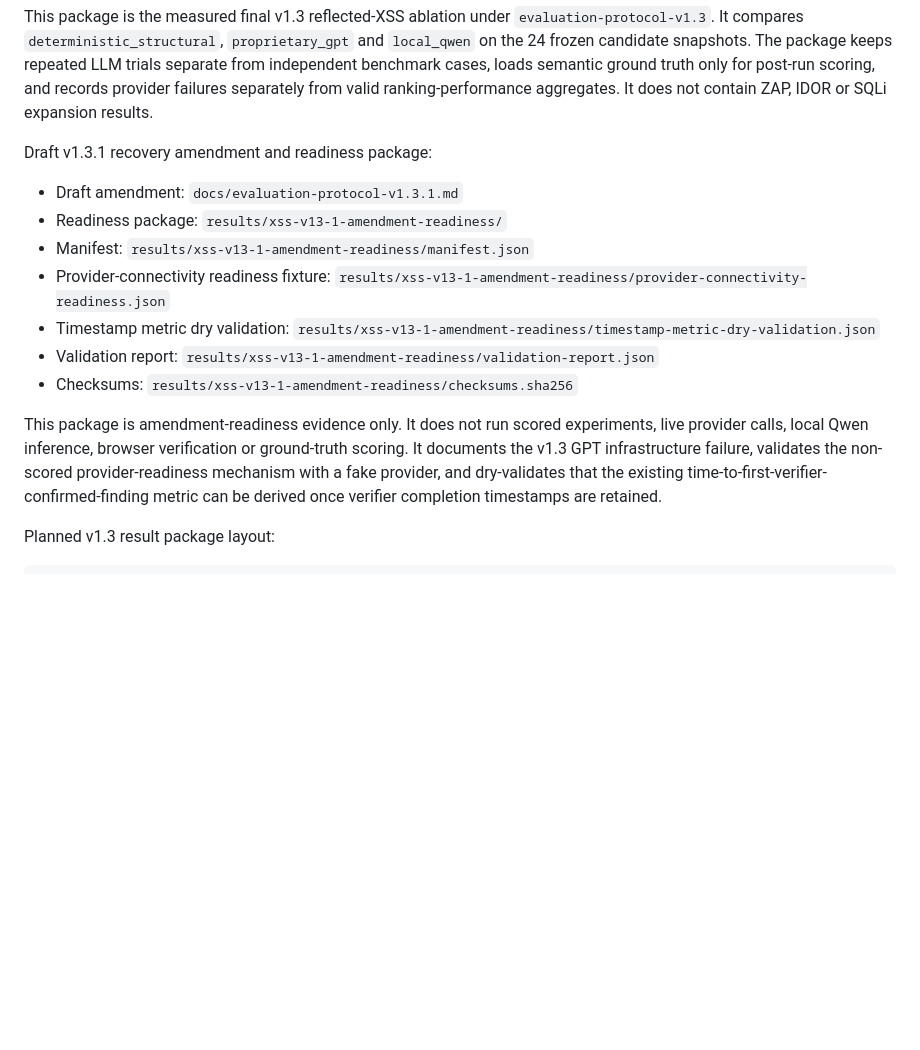
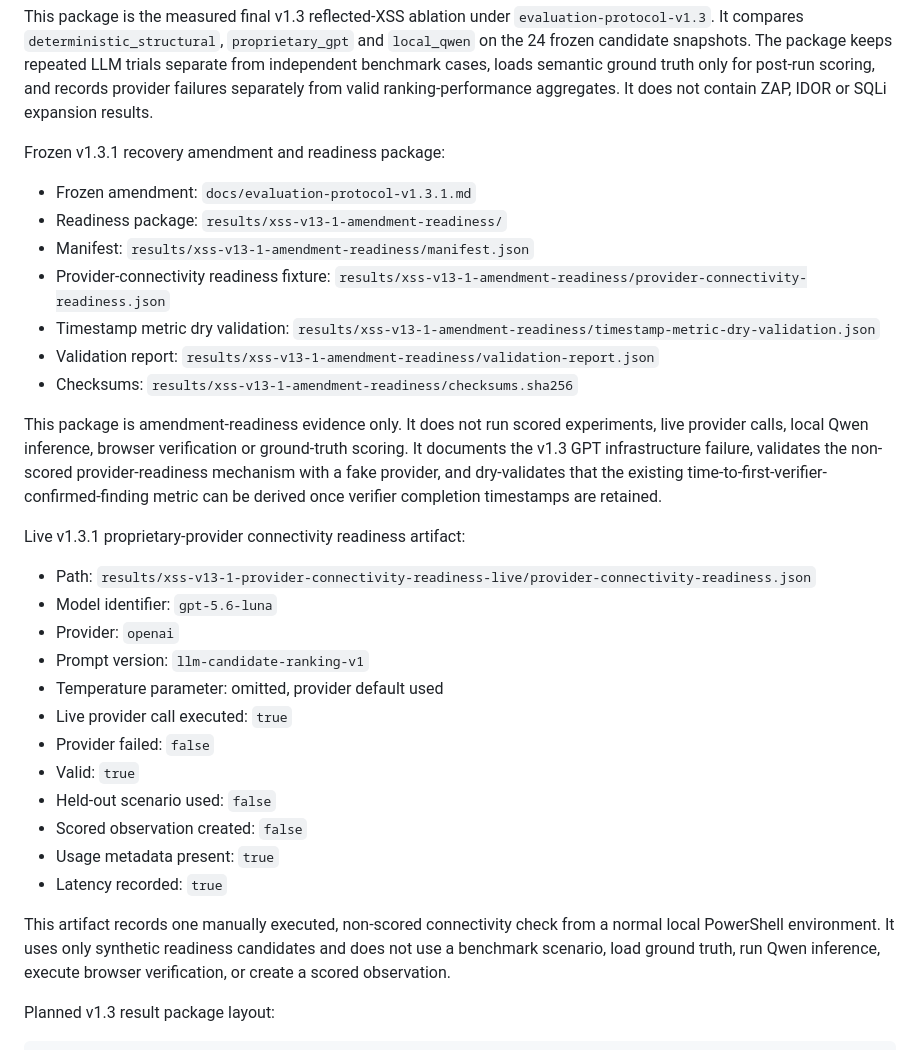
Before and after one commit to apehlivan1/ai-driven-security-testing-framework, a Markdown page: docs/thesis-evidence-index.md, the part around the change. Rendered like a GitHub page; blank space fills up the shorter version.

```diff
--- a/docs/thesis-evidence-index.md
+++ b/docs/thesis-evidence-index.md
@@ -319,9 +319,9 @@ loads semantic ground truth only for post-run scoring, and records provider
 failures separately from valid ranking-performance aggregates. It does not
 contain ZAP, IDOR or SQLi expansion results.
 
-Draft v1.3.1 recovery amendment and readiness package:
+Frozen v1.3.1 recovery amendment and readiness package:
 
-- Draft amendment: `docs/evaluation-protocol-v1.3.1.md`
+- Frozen amendment: `docs/evaluation-protocol-v1.3.1.md`
 - Readiness package: `results/xss-v13-1-amendment-readiness/`
 - Manifest: `results/xss-v13-1-amendment-readiness/manifest.json`
 - Provider-connectivity readiness fixture:
@@ -338,6 +338,27 @@ ground-truth scoring. It documents the v1.3 GPT infrastructure failure,
 validates the non-scored provider-readiness mechanism with a fake provider, and
 dry-validates that the existing time-to-first-verifier-confirmed-finding metric
 can be derived once verifier completion timestamps are retained.
+
+Live v1.3.1 proprietary-provider connectivity readiness artifact:
+
+- Path:
+  `results/xss-v13-1-provider-connectivity-readiness-live/provider-connectivity-readiness.json`
+- Model identifier: `gpt-5.6-luna`
+- Provider: `openai`
+- Prompt version: `llm-candidate-ranking-v1`
+- Temperature parameter: omitted, provider default used
+- Live provider call executed: `true`
+- Provider failed: `false`
+- Valid: `true`
+- Held-out scenario used: `false`
+- Scored observation created: `false`
+- Usage metadata present: `true`
+- Latency recorded: `true`
+
+This artifact records one manually executed, non-scored connectivity check from
+a normal local PowerShell environment. It uses only synthetic readiness
+candidates and does not use a benchmark scenario, load ground truth, run Qwen
+inference, execute browser verification, or create a scored observation.
 
 Planned v1.3 result package layout:
 
```
Also changed, not shown: docs/evaluation-protocol-v1.3.1.md (+44 -13 lines).
